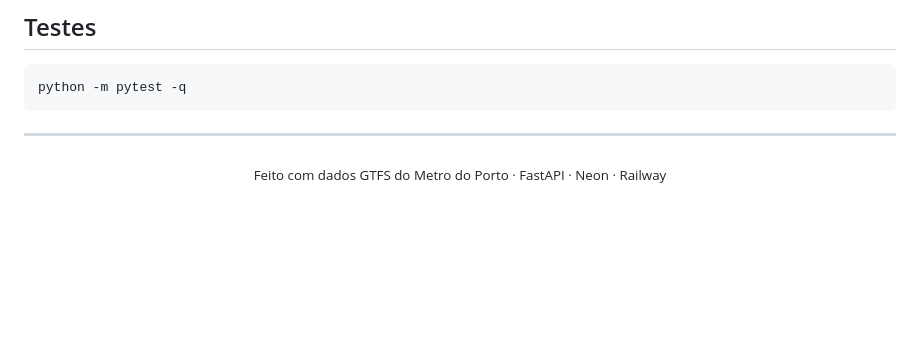
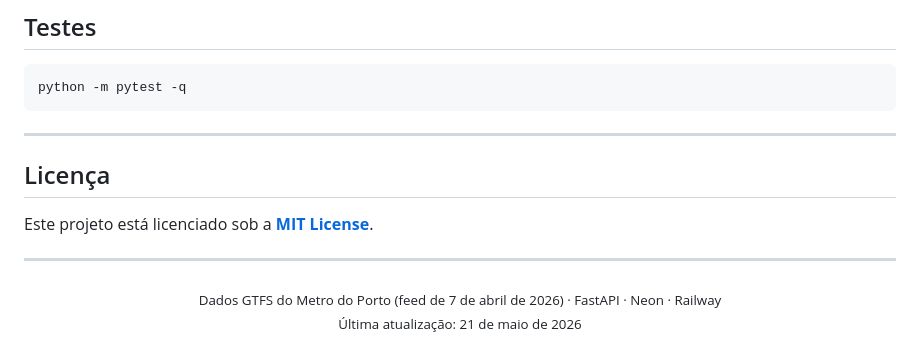
Before and after one commit to Robim5/MetroPorTi, a Markdown page: README.md, the part around one of its changes. Rendered like a GitHub page; blank space fills up the shorter version.

```diff
--- a/README.md
+++ b/README.md
@@ -162,6 +162,15 @@ python -m pytest -q
 
 ---
 
+## Licença
+
+Este projeto está licenciado sob a **[MIT License](LICENSE)**.
+
+---
+
 <p align="center">
-  <sub>Feito com dados GTFS do Metro do Porto · FastAPI · Neon · Railway</sub>
+  <sub>
+    Dados GTFS do Metro do Porto (feed de 7 de abril de 2026) · FastAPI · Neon · Railway<br/>
+    Última atualização: 21 de maio de 2026
+  </sub>
 </p>
```
Also changed, not shown: other parts of README.md (+1 -1 lines).
